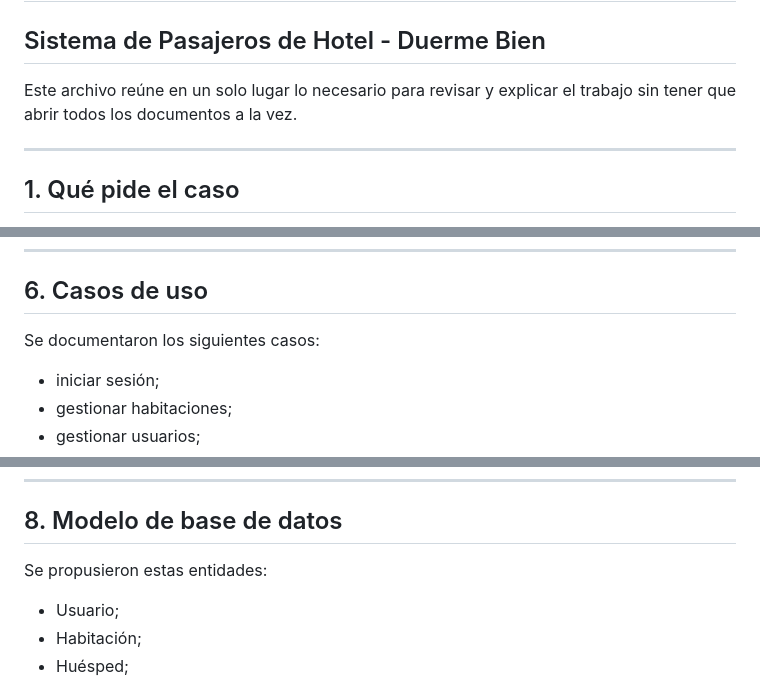
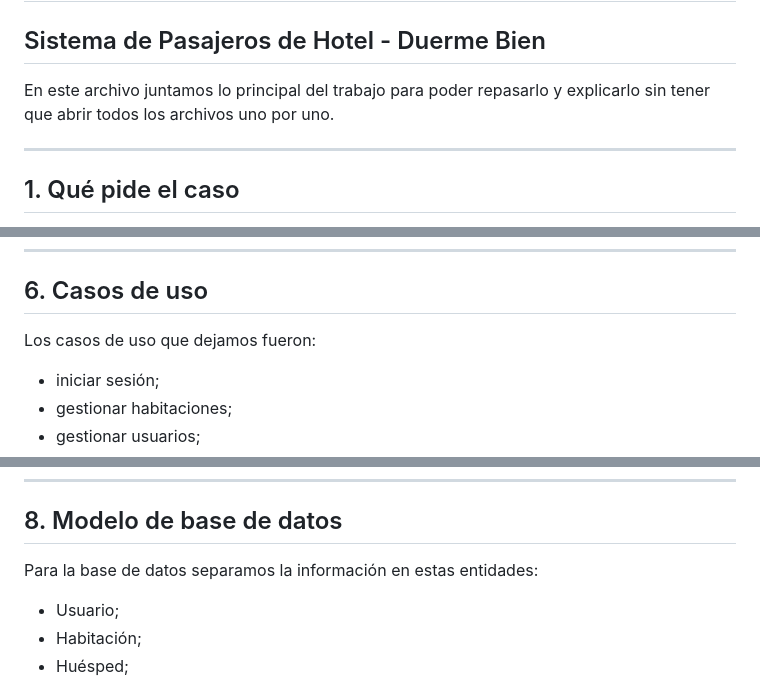
Before and after one commit to Yutre3/diego, a Markdown page: docs/16_DOCUMENTO_MAESTRO_PARA_EXPLICAR.md, 3 parts joined by grey strips. Drawn GitHub-style.

Commit message:
Ajustar docs/16_DOCUMENTO_MAESTRO_PARA_EXPLICAR.md a un estilo más natural de estudiante

```diff
--- a/docs/16_DOCUMENTO_MAESTRO_PARA_EXPLICAR.md
+++ b/docs/16_DOCUMENTO_MAESTRO_PARA_EXPLICAR.md
@@ -2,7 +2,7 @@
 
 ## Sistema de Pasajeros de Hotel - Duerme Bien
 
-Este archivo reúne en un solo lugar lo necesario para revisar y explicar el trabajo sin tener que abrir todos los documentos a la vez.
+En este archivo juntamos lo principal del trabajo para poder repasarlo y explicarlo sin tener que abrir todos los archivos uno por uno.
 
 ---
 
@@ -110,7 +110,7 @@ Se definieron dos actores principales.
 
 ## 6. Casos de uso
 
-Se documentaron los siguientes casos:
+Los casos de uso que dejamos fueron:
 
 - iniciar sesión;
 - gestionar habitaciones;
@@ -160,7 +160,7 @@ El flujo general del sistema es:
 
 ## 8. Modelo de base de datos
 
-Se propusieron estas entidades:
+Para la base de datos separamos la información en estas entidades:
 
 - Usuario;
 - Habitación;
```
Also changed, not shown: other parts of docs/16_DOCUMENTO_MAESTRO_PARA_EXPLICAR.md (+4 -4 lines).
